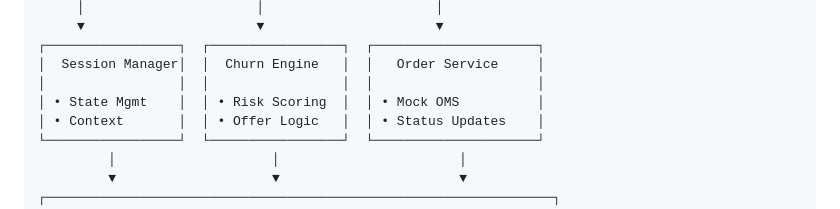
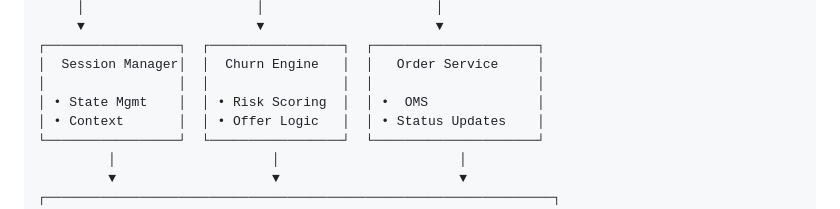
Before and after one commit to ChilliRoger/kineo, a Markdown page: README.md, the part around the change. Drawn GitHub-style.

Commit message:
Production ready

```diff
--- a/README.md
+++ b/README.md
@@ -111,7 +111,7 @@ Kineo follows a high-performance modular architecture:
 ┌─────────────────┐  ┌─────────────────┐  ┌─────────────────────┐
 │  Session Manager│  │  Churn Engine   │  │   Order Service     │
 │                 │  │                 │  │                     │
-│ • State Mgmt    │  │ • Risk Scoring  │  │ • Mock OMS          │
+│ • State Mgmt    │  │ • Risk Scoring  │  │ •  OMS              │
 │ • Context       │  │ • Offer Logic   │  │ • Status Updates    │
 └─────────────────┘  └─────────────────┘  └─────────────────────┘
          │                    │                       │
```
